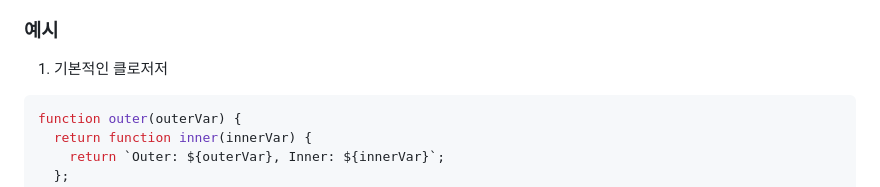
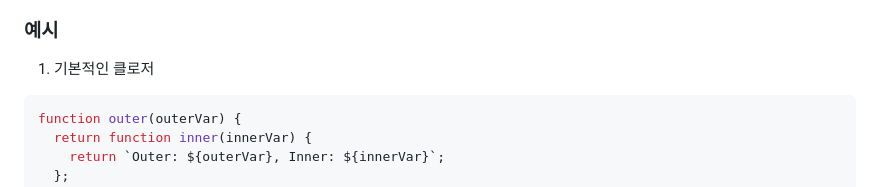
Before and after one commit to s0ooo0k/TIL, a Markdown page: JavaScript/Scope_Object.md, the part around the change. Rendered like a GitHub page.

````diff
--- a/JavaScript/Scope_Object.md
+++ b/JavaScript/Scope_Object.md
@@ -83,7 +83,7 @@ console.log(double(5)); // num=5 출력 : 10
 
 ### 예시
 
-1. 기본적인 클로저저
+1. 기본적인 클로저
 
 ```javascript
 function outer(outerVar) {
````
